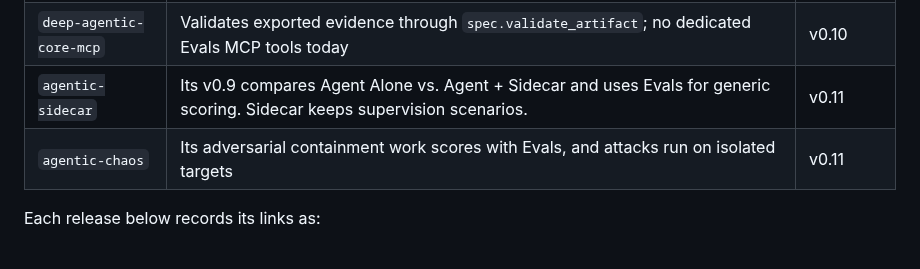
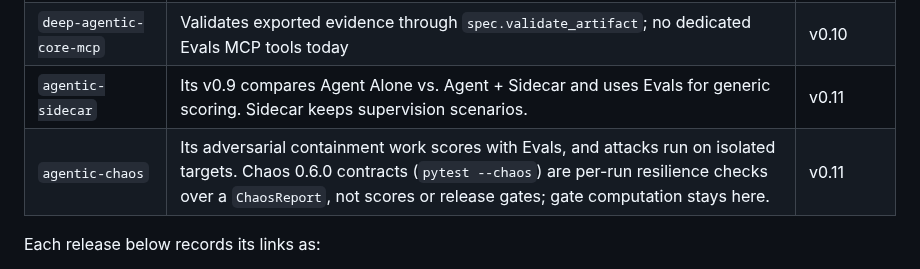
Before and after one commit to DeepAgentLabs/agentic-evals, a Markdown page: ROADMAP.md, the part around the change. Drawn GitHub-style.

Commit message:
docs(roadmap): separate Chaos 0.6.0 contracts from Evals release gates
Chaos contracts are per-run resilience checks over a ChaosReport; scoring
and gate computation stay in Evals.

```diff
--- a/ROADMAP.md
+++ b/ROADMAP.md
@@ -54,7 +54,7 @@ did not observe.
 | `ai-operations-spec` | Defines the `evaluation` evidence object and the `evaluates` relationship (v0.4 rule `AIOS-0.4-P08`) that report exports must follow | v0.10 |
 | `deep-agentic-core-mcp` | Validates exported evidence through `spec.validate_artifact`; no dedicated Evals MCP tools today | v0.10 |
 | `agentic-sidecar` | Its v0.9 compares Agent Alone vs. Agent + Sidecar and uses Evals for generic scoring. Sidecar keeps supervision scenarios. | v0.11 |
-| `agentic-chaos` | Its adversarial containment work scores with Evals, and attacks run on isolated targets | v0.11 |
+| `agentic-chaos` | Its adversarial containment work scores with Evals, and attacks run on isolated targets. Chaos 0.6.0 contracts (`pytest --chaos`) are per-run resilience checks over a `ChaosReport`, not scores or release gates; gate computation stays here. | v0.11 |
 
 Each release below records its links as:
 
```
